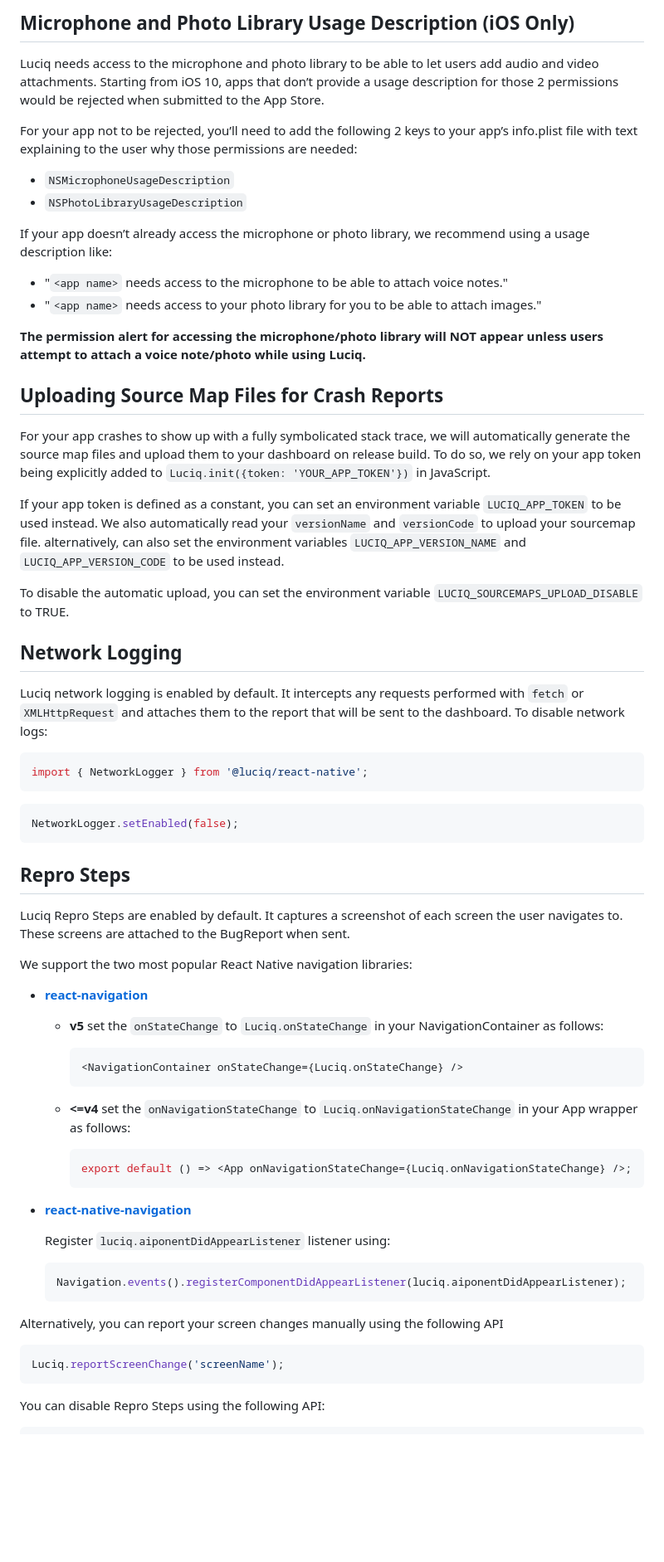
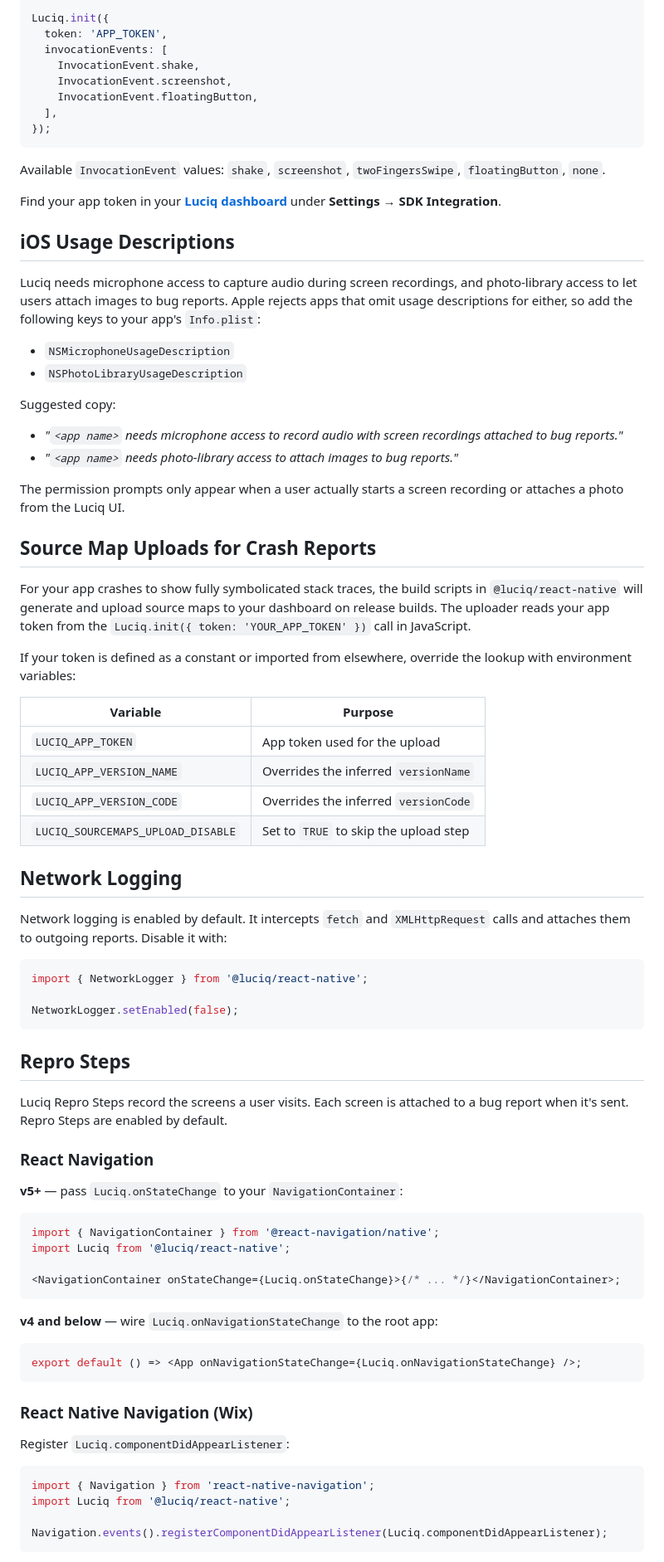
Before and after one commit to luciqai/luciq-reactnative-sdk, a Markdown page: README.md, the part around one of its changes. Shown at 83% size. Drawn GitHub-style; blank space fills up the shorter version.

Commit message:
Merge pull request #53 from luciqai/docs/fix-readme-api-references
docs: fix broken API references in README

````diff
--- a/README.md
+++ b/README.md
@@ -65,76 +99,85 @@ _You can find your app token by selecting the SDK tab from your [**Luciq dashboa
 
-## Microphone and Photo Library Usage Description (iOS Only)
+```ts
+Luciq.init({
+  token: 'APP_TOKEN',
+  invocationEvents: [
+    InvocationEvent.shake,
+    InvocationEvent.screenshot,
+    InvocationEvent.floatingButton,
+  ],
+});
+```
 
-Luciq needs access to the microphone and photo library to be able to let users add audio and video attachments. Starting from iOS 10, apps that don’t provide a usage description for those 2 permissions would be rejected when submitted to the App Store.
+Available `InvocationEvent` values: `shake`, `screenshot`, `twoFingersSwipe`, `floatingButton`, `none`.
 
-For your app not to be rejected, you’ll need to add the following 2 keys to your app’s info.plist file with text explaining to the user why those permissions are needed:
+Find your app token in your [**Luciq dashboard**](https://dashboard.luciq.ai) under **Settings → SDK Integration**.
+
+## iOS Usage Descriptions
+
+Luciq needs microphone access to capture audio during screen recordings, and photo-library access to let users attach images to bug reports. Apple rejects apps that omit usage descriptions for either, so add the following keys to your app's `Info.plist`:
 
 - `NSMicrophoneUsageDescription`
 - `NSPhotoLibraryUsageDescription`
 
-If your app doesn’t already access the microphone or photo library, we recommend using a usage description like:
+Suggested copy:
 
-- "`<app name>` needs access to the microphone to be able to attach voice notes."
-- "`<app name>` needs access to your photo library for you to be able to attach images."
+- _"`<app name>` needs microphone access to record audio with screen recordings attached to bug reports."_
+- _"`<app name>` needs photo-library access to attach images to bug reports."_
 
-**The permission alert for accessing the microphone/photo library will NOT appear unless users attempt to attach a voice note/photo while using Luciq.**
+The permission prompts only appear when a user actually starts a screen recording or attaches a photo from the Luciq UI.
 
-## Uploading Source Map Files for Crash Reports
+## Source Map Uploads for Crash Reports
 
-For your app crashes to show up with a fully symbolicated stack trace, we will automatically generate the source map files and upload them to your dashboard on release build. To do so, we rely on your app token being explicitly added to `Luciq.init({token: 'YOUR_APP_TOKEN'})` in JavaScript.
+For your app crashes to show fully symbolicated stack traces, the build scripts in `@luciq/react-native` will generate and upload source maps to your dashboard on release builds. The uploader reads your app token from the `Luciq.init({ token: 'YOUR_APP_TOKEN' })` call in JavaScript.
 
-If your app token is defined as a constant, you can set an environment variable `LUCIQ_APP_TOKEN` to be used instead.
-We also automatically read your `versionName` and `versionCode` to upload your sourcemap file. alternatively, can also set the environment variables `LUCIQ_APP_VERSION_NAME` and `LUCIQ_APP_VERSION_CODE` to be used instead.
+If your token is defined as a constant or imported from elsewhere, override the lookup with environment variables:
 
-To disable the automatic upload, you can set the environment variable `LUCIQ_SOURCEMAPS_UPLOAD_DISABLE` to TRUE.
+| Variable                          | Purpose                               |
+| --------------------------------- | ------------------------------------- |
+| `LUCIQ_APP_TOKEN`                 | App token used for the upload         |
+| `LUCIQ_APP_VERSION_NAME`          | Overrides the inferred `versionName`  |
+| `LUCIQ_APP_VERSION_CODE`          | Overrides the inferred `versionCode`  |
+| `LUCIQ_SOURCEMAPS_UPLOAD_DISABLE` | Set to `TRUE` to skip the upload step |
 
 ## Network Logging
 
-Luciq network logging is enabled by default. It intercepts any requests performed with `fetch` or `XMLHttpRequest` and attaches them to the report that will be sent to the dashboard. To disable network logs:
+Network logging is enabled by default. It intercepts `fetch` and `XMLHttpRequest` calls and attaches them to outgoing reports. Disable it with:
 
-```javascript
+```ts
 import { NetworkLogger } from '@luciq/react-native';
-```
 
-```javascript
 NetworkLogger.setEnabled(false);
 ```
 
 ## Repro Steps
 
-Luciq Repro Steps are enabled by default. It captures a screenshot of each screen the user navigates to. These screens are attached to the BugReport when sent.
+Luciq Repro Steps record the screens a user visits. Each screen is attached to a bug report when it's sent. Repro Steps are enabled by default.
 
-We support the two most popular React Native navigation libraries:
+### React Navigation
 
-- **[react-navigation](https://github.com/react-navigation/react-navigation)**
-  - **v5**
-    set the `onStateChange` to `Luciq.onStateChange` in your NavigationContainer as follows:
+**v5+** — pass `Luciq.onStateChange` to your `NavigationContainer`:
 
-    ```javascript
-    <NavigationContainer onStateChange={Luciq.onStateChange} />
-    ```
+```tsx
+import { NavigationContainer } from '@react-navigation/native';
+import Luciq from '@luciq/react-native';
 
-  - **<=v4**
-    set the `onNavigationStateChange` to `Luciq.onNavigationStateChange` in your App wrapper as follows:
-
-    ```javascript
-    export default () => <App onNavigationStateChange={Luciq.onNavigationStateChange} />;
-    ```
-
-- **[react-native-navigation](https://github.com/wix/react-native-navigation)**
-
-  Register `luciq.aiponentDidAppearListener` listener using:
-
-  ```javascript
-  Navigation.events().registerComponentDidAppearListener(luciq.aiponentDidAppearListener);
-  ```
-
-Alternatively, you can report your screen changes manually using the following API
-
-```javascript
-Luciq.reportScreenChange('screenName');
+<NavigationContainer onStateChange={Luciq.onStateChange}>{/* ... */}</NavigationContainer>;
 ```
 
-You can disable Repro Steps using the following API:
+**v4 and below** — wire `Luciq.onNavigationStateChange` to the root app:
 
-```javascript
+```tsx
+export default () => <App onNavigationStateChange={Luciq.onNavigationStateChange} />;
+```
+
+### React Native Navigation (Wix)
+
+Register `Luciq.componentDidAppearListener`:
+
+```ts
+import { Navigation } from 'react-native-navigation';
+import Luciq from '@luciq/react-native';
+
+Navigation.events().registerComponentDidAppearListener(Luciq.componentDidAppearListener);
+```
+
````
Also changed, not shown: other parts of README.md (+130 -76 lines), .github/assets/luciq-logo.png (added).
